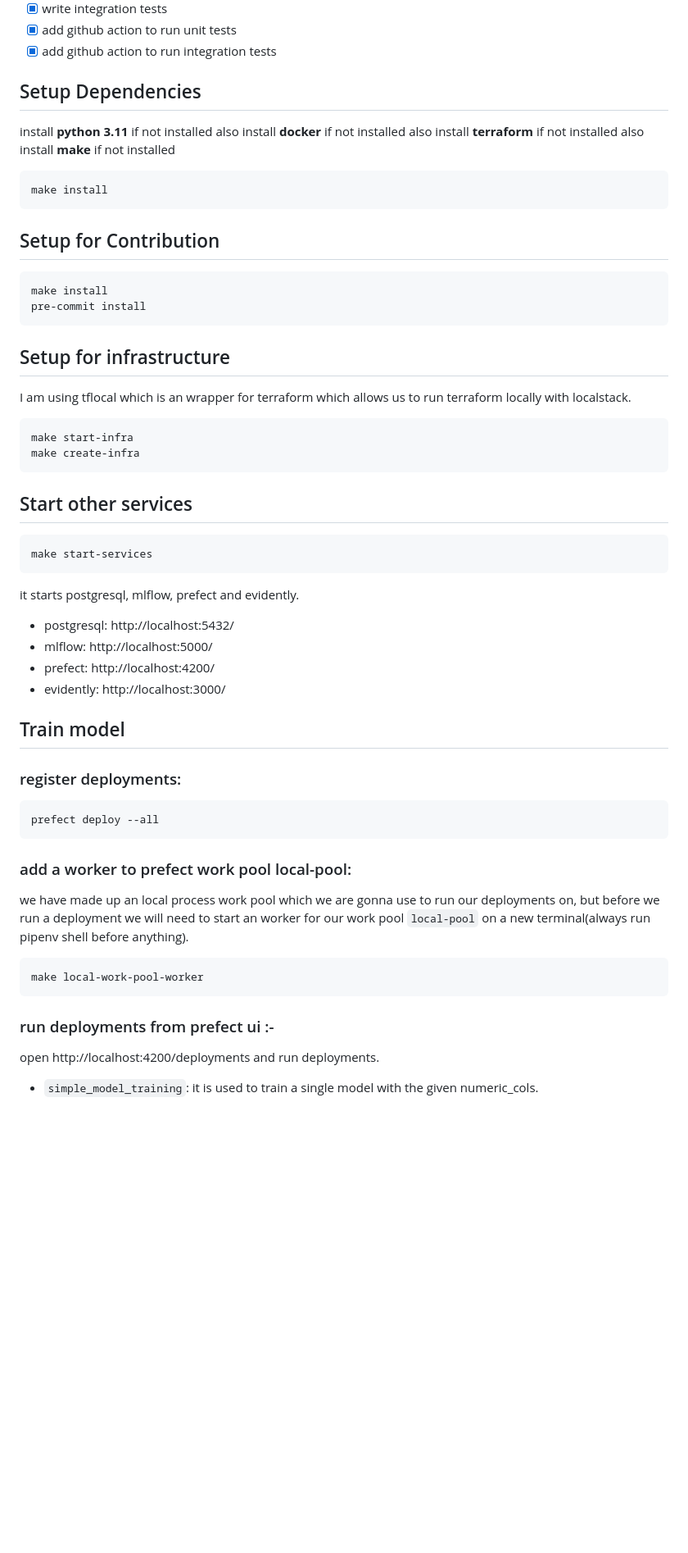
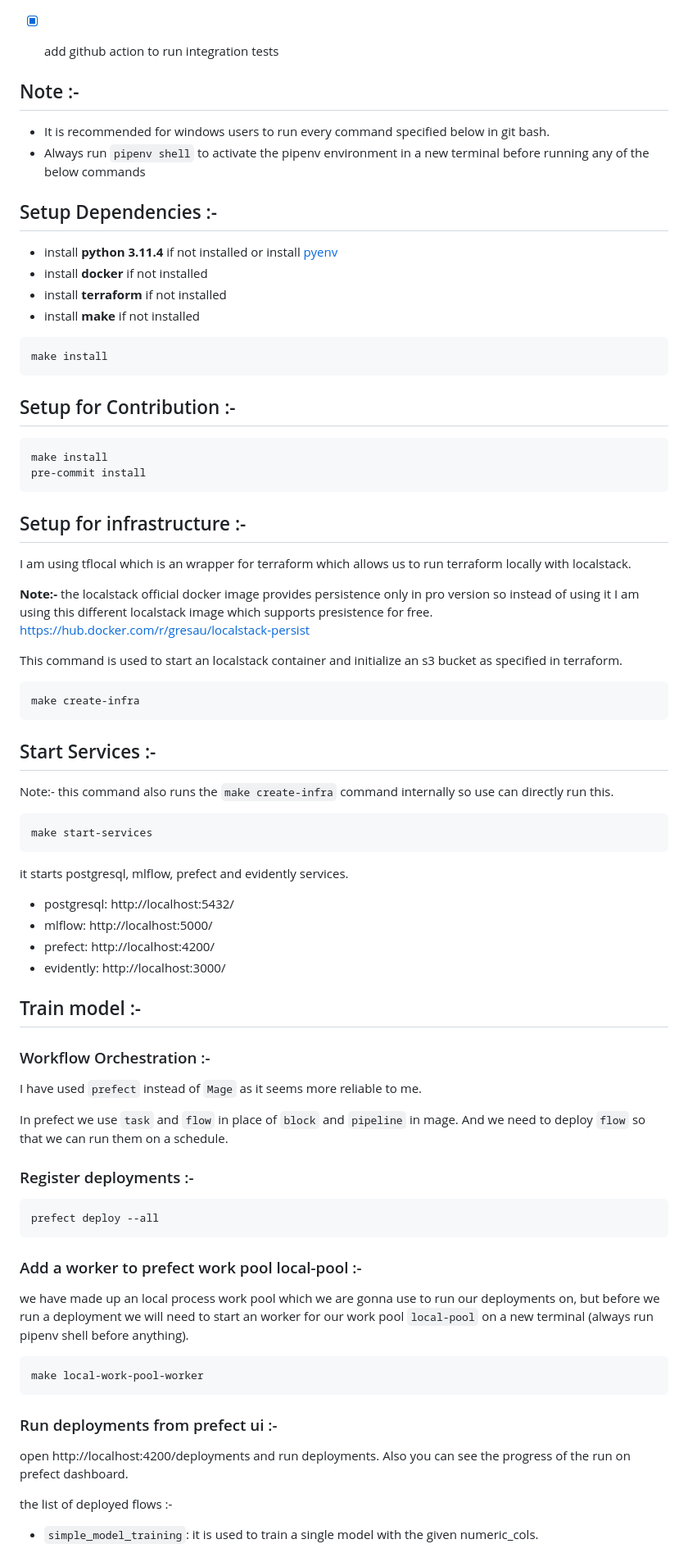
Before and after one commit to AnujPanthri/mlops-zoomcamp-final-project, a Markdown page: README.md, the part around one of its changes. Shown at 82% size. Drawn GitHub-style; blank space fills up the shorter version.

````diff
--- a/README.md
+++ b/README.md
@@ -26,64 +26,75 @@ So given the informations from the different sensors found in an smoke detector
 - [X] add github action to run unit tests
 - [X] add github action to run integration tests
 
-## Setup Dependencies
-install **python 3.11** if not installed
-also install **docker** if not installed
-also install **terraform** if not installed
-also install **make** if not installed
+
+## Note :-
+- It is recommended for windows users to run every command specified below in git bash.
+- Always run ```pipenv shell``` to activate the pipenv environment in a new terminal before running any of the below commands
+
+## Setup Dependencies :-
+- install **python 3.11.4** if not installed or install [pyenv](https://github.com/pyenv/pyenv?tab=readme-ov-file#automatic-installer)
+- install **docker** if not installed
+- install **terraform** if not installed
+- install **make** if not installed
 
 ```bash
 make install
 ```
 
-## Setup for Contribution
-
+## Setup for Contribution :-
 ```bash
 make install
 pre-commit install
 ```
 
-## Setup for infrastructure
-
+## Setup for infrastructure :-
 I am using tflocal which is an wrapper for terraform which allows us to run terraform locally with localstack.
 
+**Note:-** the localstack official docker image provides persistence only in pro version so instead of using it I am using this different localstack image which supports presistence for free.
+https://hub.docker.com/r/gresau/localstack-persist
+
+This command is used to start an localstack container and initialize an s3 bucket as specified in terraform.
 ```bash
-make start-infra
 make create-infra
 ```
 
-
-## Start other services
-
+## Start Services :-
+Note:- this command also runs the ```make create-infra``` command internally so use can directly run this.
 ```bash
 make start-services
 ```
 
-it starts postgresql, mlflow, prefect and evidently.
+it starts postgresql, mlflow, prefect and evidently services.
 
 - postgresql: http://localhost:5432/
 - mlflow: http://localhost:5000/
 - prefect: http://localhost:4200/
 - evidently: http://localhost:3000/
 
-## Train model
+## Train model :-
+### Workflow Orchestration :-
+I have used ```prefect``` instead of ```Mage``` as it seems more reliable to me.
 
-### register deployments:
+In prefect we use ```task``` and ```flow``` in place of ```block``` and ```pipeline``` in mage. And we need to deploy ```flow``` so that we can run them on a schedule.
+
+### Register deployments :-
 ```bash
 prefect deploy --all
 ```
 
-### add a worker to prefect work pool local-pool:
-we have made up an local process work pool which we are gonna use to run our deployments on, but before we run a deployment we will need to start an worker for our work pool ```local-pool``` on a new terminal(always run pipenv shell before anything).
+### Add a worker to prefect work pool local-pool :-
+we have made up an local process work pool which we are gonna use to run our deployments on, but before we run a deployment we will need to start an worker for our work pool ```local-pool``` on a new terminal (always run pipenv shell before anything).
 
 ```bash
 make local-work-pool-worker
 ```
 
-### run deployments from prefect ui :-
+### Run deployments from prefect ui :-
 
 open http://localhost:4200/deployments and run deployments.
+Also you can see the progress of the run on prefect dashboard.
 
+the list of deployed flows :-
 - ```simple_model_training```: it is used to train a single model with the given numeric_cols.
 
 - ```simple-model-feature-selection-search```: it is used to train multiple models using different set of features to compare which set of features gives us the best models, all the experiments are tracked and logged with mlflow so you can check their correponding runs on mlflow.
````
Also changed, not shown: other parts of README.md (+61 -34 lines).
